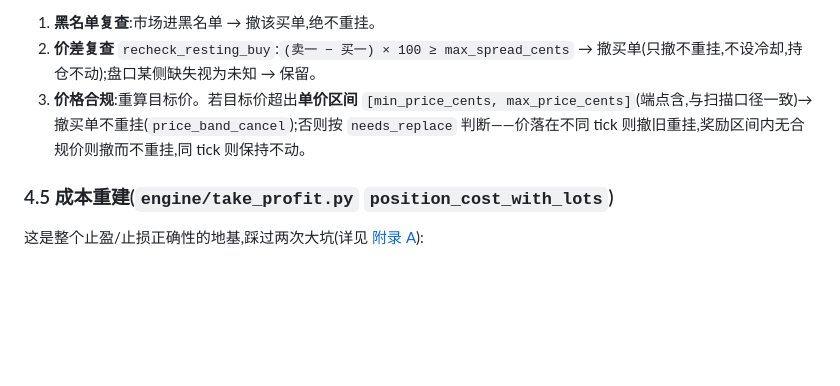
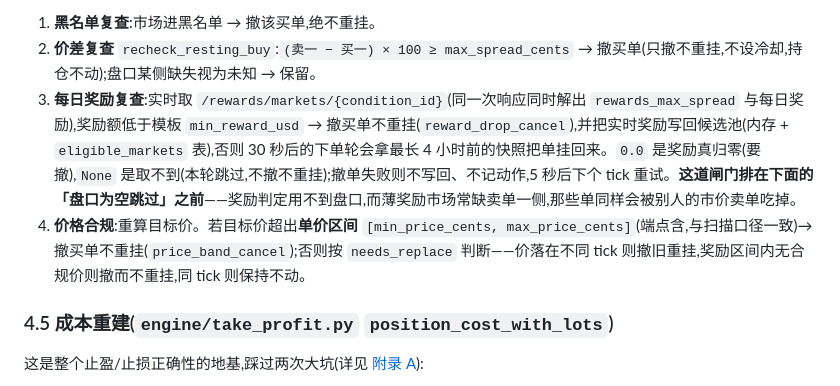
Before and after one commit to VMInsideVM/poly-marketmaker, a Markdown page: docs/系统逻辑与参数说明.md, the part around the change. Drawn GitHub-style; blank space fills up the shorter version.

Commit message:
docs: 记入 Step3 奖励闸门、闸门位置与奖励配置时间段普查结论
CLAUDE.md 和 docs/系统逻辑与参数说明.md §4.4 都是行为契约,少了这条新的
money-path 撤单触发,下次读 Step3 的人看不到它。两处都补:触发条件(实时
每日奖励低于模板 min_reward_usd)、0.0 撤而 None 跳过、只撤不重挂、写回
候选池防下单轮拿旧快照重挂、以及为什么排在空盘口守卫之前。

design spec 同步:判定顺序表按新次序更新并写明两条理由;请求量一节改成
按市场去重;错误处理一节记下 get_rewards_for_market 不许返回半份数据;
另记入 2026-07-26 线上普查结论(500/500 市场只有 1 条 rewards_config、
end_date 是远期哨兵、接口每市场一项),说明不看时间段的求和确实能检测到
降奖励,免得下次再推一遍。

Co-Authored-By: Claude Opus 5 (1M context) <noreply@anthropic.com>

```diff
--- a/docs/系统逻辑与参数说明.md
+++ b/docs/系统逻辑与参数说明.md
@@ -134,7 +134,8 @@ EngineManager
 **Step 3 `check_sell_orders` — 在挂买单合规复查**
 1. **黑名单复查**:市场进黑名单 → 撤该买单,绝不重挂。
 2. **价差复查** `recheck_resting_buy`:`(卖一 − 买一) × 100 ≥ max_spread_cents` → 撤买单(只撤不重挂,不设冷却,持仓不动);盘口某侧缺失视为未知 → 保留。
-3. **价格合规**:重算目标价。若目标价超出**单价区间** `[min_price_cents, max_price_cents]`(端点含,与扫描口径一致)→ 撤买单不重挂(`price_band_cancel`);否则按 `needs_replace` 判断——价落在不同 tick 则撤旧重挂,奖励区间内无合规价则撤而不重挂,同 tick 则保持不动。
+3. **每日奖励复查**:实时取 `/rewards/markets/{condition_id}`(同一次响应同时解出 `rewards_max_spread` 与每日奖励),奖励额低于模板 `min_reward_usd` → 撤买单不重挂(`reward_drop_cancel`),并把实时奖励写回候选池(内存 + `eligible_markets` 表),否则 30 秒后的下单轮会拿最长 4 小时前的快照把单挂回来。`0.0` 是奖励真归零(要撤),`None` 是取不到(本轮跳过,不撤不重挂);撤单失败则不写回、不记动作,5 秒后下个 tick 重试。**这道闸门排在下面的「盘口为空跳过」之前**——奖励判定用不到盘口,而薄奖励市场常缺卖单一侧,那些单同样会被别人的市价卖单吃掉。
+4. **价格合规**:重算目标价。若目标价超出**单价区间** `[min_price_cents, max_price_cents]`(端点含,与扫描口径一致)→ 撤买单不重挂(`price_band_cancel`);否则按 `needs_replace` 判断——价落在不同 tick 则撤旧重挂,奖励区间内无合规价则撤而不重挂,同 tick 则保持不动。
 
 ### 4.5 成本重建(`engine/take_profit.py` `position_cost_with_lots`)
 
```
Also changed, not shown: CLAUDE.md (+1 -1 lines), 1 other file.
